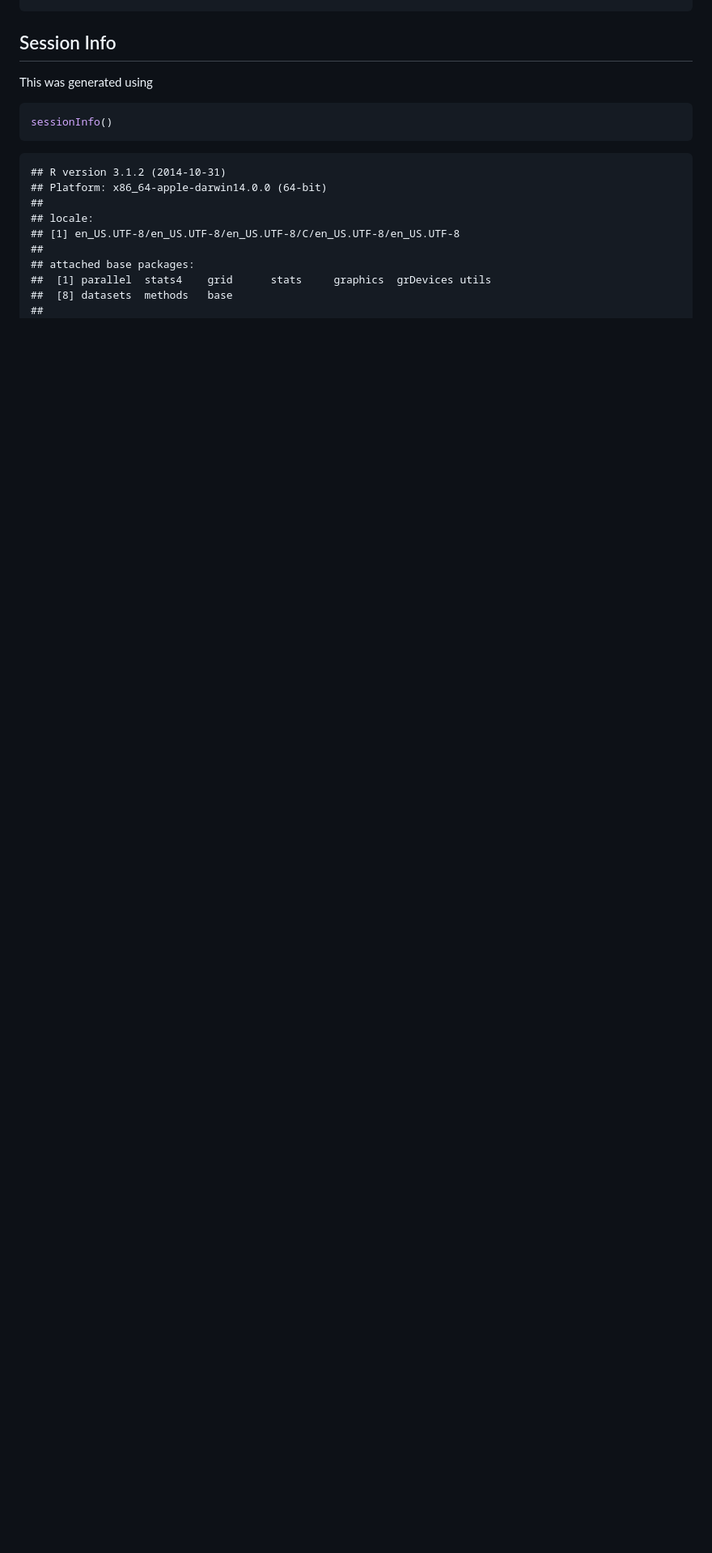
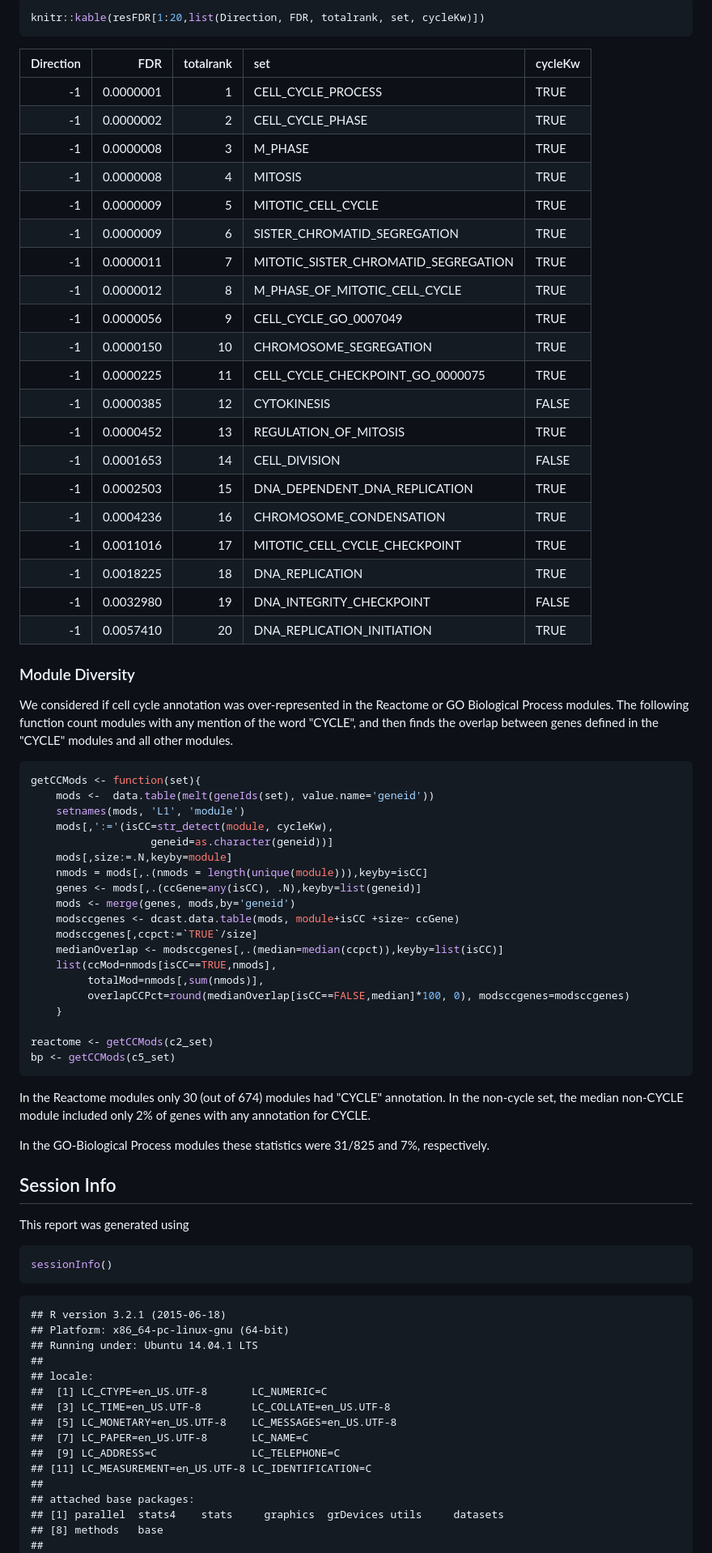
Before and after one commit to RGLab/BNCResponse, a Markdown page: BNCAnalysis.md, the part around one of its changes. Shown at 81% size. Rendered like a GitHub page; blank space fills up the shorter version.

````diff
--- a/BNCAnalysis.md
+++ b/BNCAnalysis.md
@@ -365,21 +413,84 @@ knitr::kable(resFDR[1:20,list(Direction, FDR, totalrank, set)])
+```r
+knitr::kable(resFDR[1:20,list(Direction, FDR, totalrank, set, cycleKw)])
+```
+
+
+
+| Direction|       FDR| totalrank|set                                  |cycleKw |
+|---------:|---------:|---------:|:------------------------------------|:-------|
+|        -1| 0.0000001|         1|CELL_CYCLE_PROCESS                   |TRUE    |
+|        -1| 0.0000002|         2|CELL_CYCLE_PHASE                     |TRUE    |
+|        -1| 0.0000008|         3|M_PHASE                              |TRUE    |
+|        -1| 0.0000008|         4|MITOSIS                              |TRUE    |
+|        -1| 0.0000009|         5|MITOTIC_CELL_CYCLE                   |TRUE    |
+|        -1| 0.0000009|         6|SISTER_CHROMATID_SEGREGATION         |TRUE    |
+|        -1| 0.0000011|         7|MITOTIC_SISTER_CHROMATID_SEGREGATION |TRUE    |
+|        -1| 0.0000012|         8|M_PHASE_OF_MITOTIC_CELL_CYCLE        |TRUE    |
+|        -1| 0.0000056|         9|CELL_CYCLE_GO_0007049                |TRUE    |
+|        -1| 0.0000150|        10|CHROMOSOME_SEGREGATION               |TRUE    |
+|        -1| 0.0000225|        11|CELL_CYCLE_CHECKPOINT_GO_0000075     |TRUE    |
+|        -1| 0.0000385|        12|CYTOKINESIS                          |FALSE   |
+|        -1| 0.0000452|        13|REGULATION_OF_MITOSIS                |TRUE    |
+|        -1| 0.0001653|        14|CELL_DIVISION                        |FALSE   |
+|        -1| 0.0002503|        15|DNA_DEPENDENT_DNA_REPLICATION        |TRUE    |
+|        -1| 0.0004236|        16|CHROMOSOME_CONDENSATION              |TRUE    |
+|        -1| 0.0011016|        17|MITOTIC_CELL_CYCLE_CHECKPOINT        |TRUE    |
+|        -1| 0.0018225|        18|DNA_REPLICATION                      |TRUE    |
+|        -1| 0.0032980|        19|DNA_INTEGRITY_CHECKPOINT             |FALSE   |
+|        -1| 0.0057410|        20|DNA_REPLICATION_INITIATION           |TRUE    |
+
+### Module Diversity
+We considered if cell cycle annotation was over-represented in the Reactome or GO Biological Process modules.  The following function count modules with any mention of the word "CYCLE", and then finds the overlap between genes defined in the "CYCLE" modules and all other modules.
+
+```r
+getCCMods <- function(set){
+    mods <-  data.table(melt(geneIds(set), value.name='geneid'))
+    setnames(mods, 'L1', 'module')
+    mods[,':='(isCC=str_detect(module, cycleKw),
+                   geneid=as.character(geneid))]
+    mods[,size:=.N,keyby=module]
+    nmods = mods[,.(nmods = length(unique(module))),keyby=isCC]
+    genes <- mods[,.(ccGene=any(isCC), .N),keyby=list(geneid)]
+    mods <- merge(genes, mods,by='geneid')
+    modsccgenes <- dcast.data.table(mods, module+isCC +size~ ccGene)
+    modsccgenes[,ccpct:=`TRUE`/size]
+    medianOverlap <- modsccgenes[,.(median=median(ccpct)),keyby=list(isCC)]
+    list(ccMod=nmods[isCC==TRUE,nmods],
+         totalMod=nmods[,sum(nmods)],
+         overlapCCPct=round(medianOverlap[isCC==FALSE,median]*100, 0), modsccgenes=modsccgenes)
+    }
+
+reactome <- getCCMods(c2_set)
+bp <- getCCMods(c5_set)
+```
+
+In the Reactome modules only 30 (out of 674) modules had "CYCLE" annotation. In the non-cycle set, the median non-CYCLE module included only 2% of genes with any annotation for CYCLE.
+
+In the GO-Biological Process modules these statistics were 31/825 and 7%, respectively.
 
 
 ## Session Info
-This was generated using
+This report was generated using
 
 ```r
 sessionInfo()
 ```
 
 ```
-## R version 3.1.2 (2014-10-31)
-## Platform: x86_64-apple-darwin14.0.0 (64-bit)
+## R version 3.2.1 (2015-06-18)
+## Platform: x86_64-pc-linux-gnu (64-bit)
+## Running under: Ubuntu 14.04.1 LTS
 ##
 ## locale:
-## [1] en_US.UTF-8/en_US.UTF-8/en_US.UTF-8/C/en_US.UTF-8/en_US.UTF-8
+##  [1] LC_CTYPE=en_US.UTF-8       LC_NUMERIC=C
+##  [3] LC_TIME=en_US.UTF-8        LC_COLLATE=en_US.UTF-8
+##  [5] LC_MONETARY=en_US.UTF-8    LC_MESSAGES=en_US.UTF-8
+##  [7] LC_PAPER=en_US.UTF-8       LC_NAME=C
+##  [9] LC_ADDRESS=C               LC_TELEPHONE=C
+## [11] LC_MEASUREMENT=en_US.UTF-8 LC_IDENTIFICATION=C
 ##
 ## attached base packages:
-##  [1] parallel  stats4    grid      stats     graphics  grDevices utils
-##  [8] datasets  methods   base
+## [1] parallel  stats4    stats     graphics  grDevices utils     datasets
+## [8] methods   base
 ##
 ## other attached packages:
````
Also changed, not shown: other parts of BNCAnalysis.md (+127 -76 lines), figure/PCAforClusters-1.png, figure/TSNEforClusters-1.png, figure/varianceEstimatesFigureS4-1.png, 3 other files.
